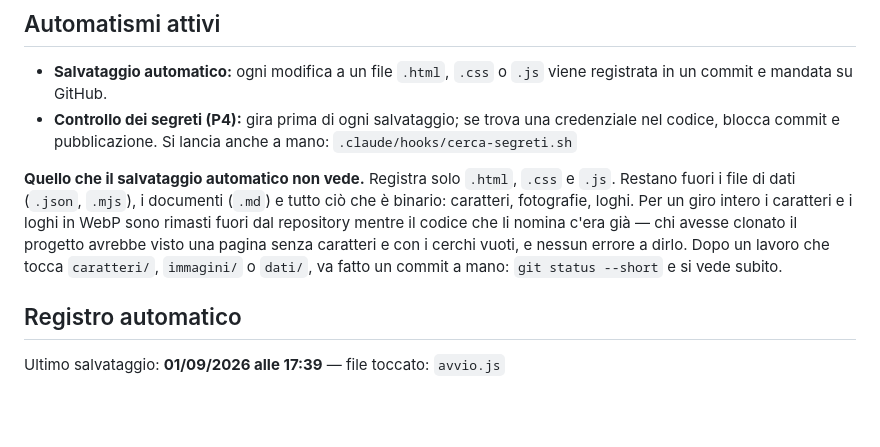
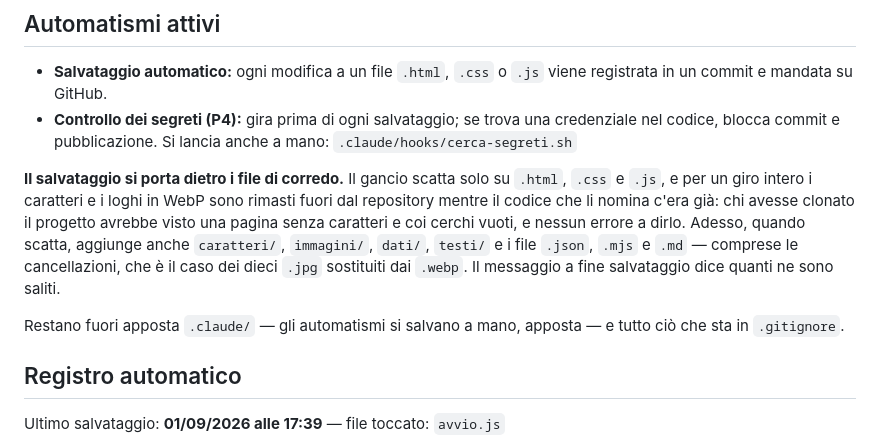
Before and after one commit to lorenzosciallato/prototipo-erua2, a Markdown page: STATO.md, the part around the change. Drawn GitHub-style; blank space fills up the shorter version.

Commit message:
STATO.md: il salvataggio automatico ora prende anche i file di corredo
Co-Authored-By: Claude Opus 5 (1M context) <noreply@anthropic.com>
Claude-Session: https://claude.ai/code/session_01MweS236UMD82fWfGivXFGi

```diff
--- a/STATO.md
+++ b/STATO.md
@@ -394,14 +394,17 @@ catena che si potrebbe togliere — le stringhe del markup hanno già `data-it`
   credenziale nel codice, blocca commit e pubblicazione.
   Si lancia anche a mano: `.claude/hooks/cerca-segreti.sh`
 
-**Quello che il salvataggio automatico non vede.** Registra solo `.html`, `.css`
-e `.js`. Restano fuori i file di dati (`.json`, `.mjs`), i documenti (`.md`) e
-tutto ciò che è binario: caratteri, fotografie, loghi. Per un giro intero i
-caratteri e i loghi in WebP sono rimasti fuori dal repository mentre il codice
-che li nomina c'era già — chi avesse clonato il progetto avrebbe visto una pagina
-senza caratteri e con i cerchi vuoti, e nessun errore a dirlo. Dopo un lavoro che
-tocca `caratteri/`, `immagini/` o `dati/`, va fatto un commit a mano:
-`git status --short` e si vede subito.
+**Il salvataggio si porta dietro i file di corredo.** Il gancio scatta solo su
+`.html`, `.css` e `.js`, e per un giro intero i caratteri e i loghi in WebP sono
+rimasti fuori dal repository mentre il codice che li nomina c'era già: chi avesse
+clonato il progetto avrebbe visto una pagina senza caratteri e coi cerchi vuoti,
+e nessun errore a dirlo. Adesso, quando scatta, aggiunge anche `caratteri/`,
+`immagini/`, `dati/`, `testi/` e i file `.json`, `.mjs` e `.md` — comprese le
+cancellazioni, che è il caso dei dieci `.jpg` sostituiti dai `.webp`. Il
+messaggio a fine salvataggio dice quanti ne sono saliti.
+
+Restano fuori apposta `.claude/` — gli automatismi si salvano a mano, apposta —
+e tutto ciò che sta in `.gitignore`.
 
 <!-- TIMBRO AUTOMATICO — aggiornato dal salvataggio automatico, non modificare a mano -->
 
```
